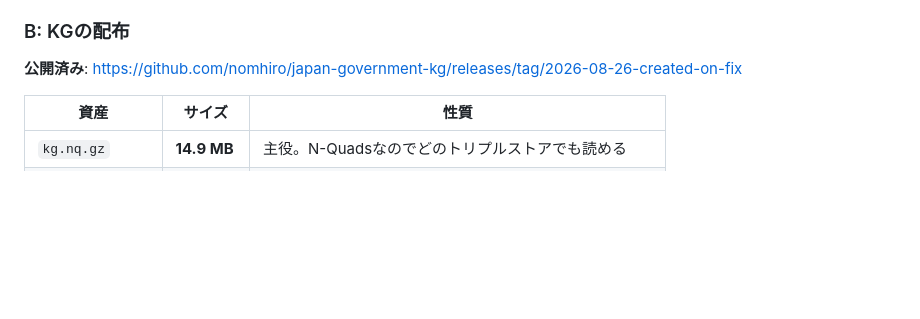
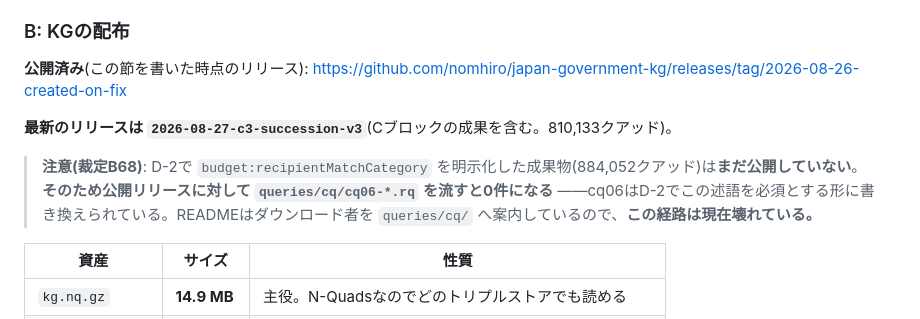
Before and after one commit to nomhiro/japan-government-kg, a Markdown page: docs/status.md, the part around one of its changes. GitHub-like rendering; blank space fills up the shorter version.

```diff
--- a/docs/status.md
+++ b/docs/status.md
@@ -142,7 +142,11 @@ Phase 1 完了後、「**更新の一巡を人から切り離す**」(A)と「**
 
 ### B: KGの配布
 
-**公開済み**: https://github.com/nomhiro/japan-government-kg/releases/tag/2026-08-26-created-on-fix
+**公開済み**(この節を書いた時点のリリース): https://github.com/nomhiro/japan-government-kg/releases/tag/2026-08-26-created-on-fix
+
+**最新のリリースは `2026-08-27-c3-succession-v3`**(Cブロックの成果を含む。810,133クアッド)。
+
+> **注意(裁定B68)**: D-2で `budget:recipientMatchCategory` を明示化した成果物(884,052クアッド)は**まだ公開していない**。**そのため公開リリースに対して `queries/cq/cq06-*.rq` を流すと0件になる** ——cq06はD-2でこの述語を必須とする形に書き換えられている。READMEはダウンロード者を `queries/cq/` へ案内しているので、**この経路は現在壊れている。**
 
 | 資産 | サイズ | 性質 |
 |---|---|---|
```
Also changed, not shown: other parts of docs/status.md (+43 -10 lines), README.md (+2 -2 lines).
